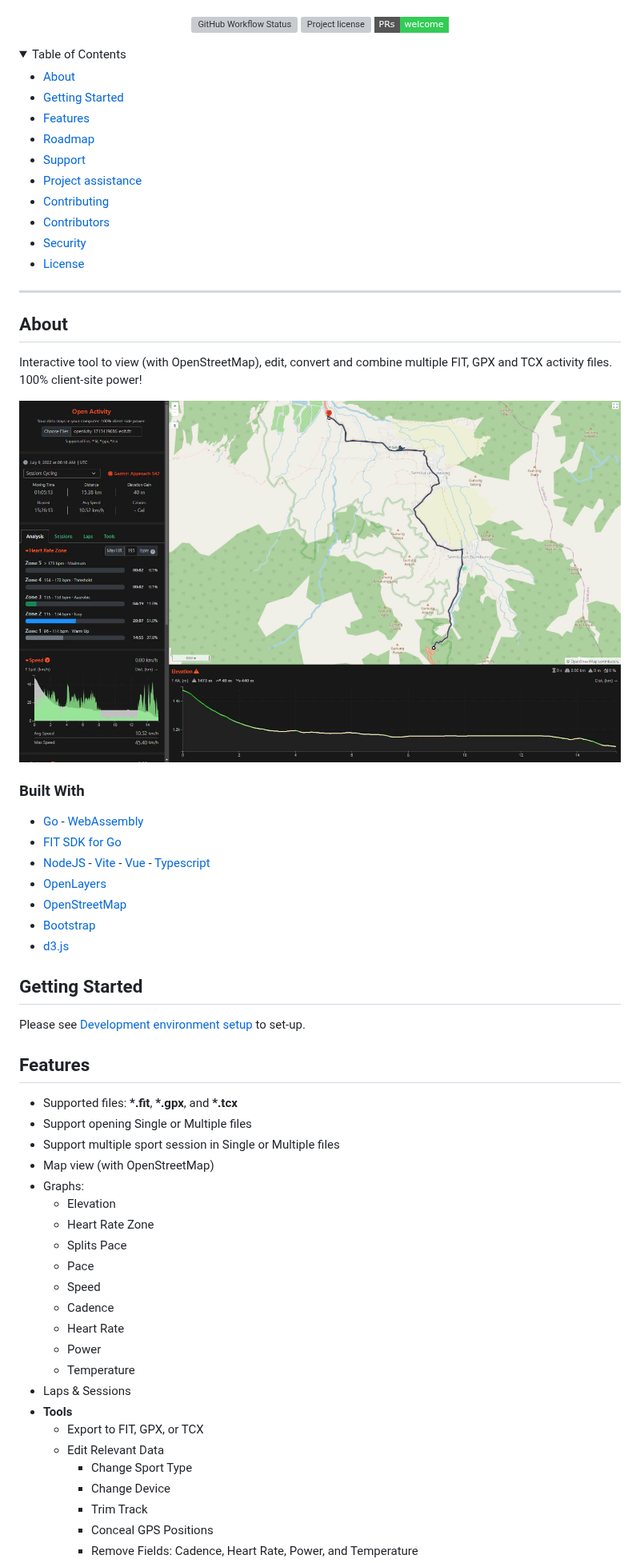
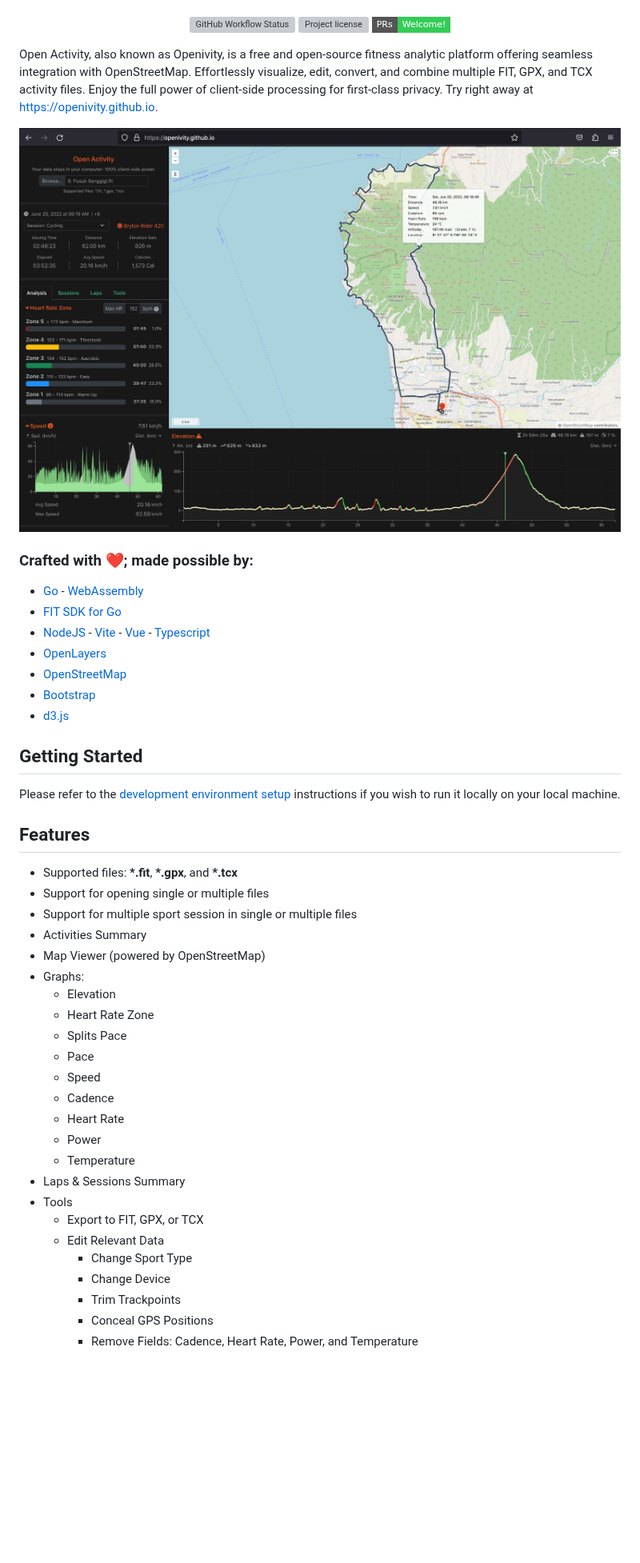
Before and after one commit to openivity/openivity.github.io, a Markdown page: README.md, the part around one of its changes. Shown at 80% size. Rendered like a GitHub page; pictures changed too: docs/images/sample.jpeg (added), docs/images/sample.jpg (deleted); badges without logos; blank space fills up the shorter version; grey boxes are pictures that could not be loaded.

Commit message:
chore: add SECURITY.md and update README.md (#98)
* chore: add SECURITY.md
* docs: update README.md
* docs: update images

```diff
--- a/README.md
+++ b/README.md
@@ -12,35 +8,15 @@
 
 ![GitHub Workflow Status](https://github.com/openivity/openivity.github.io/actions/workflows/main.yml/badge.svg)
 [![Project license](https://img.shields.io/github/license/openivity/openivity.github.io.svg?style=flat-square)](LICENSE)
-[![Pull Requests welcome](https://img.shields.io/badge/PRs-welcome-33CC56.svg?style=flat-square)](https://github.com/openivity/openivity.github.io/issues?q=is%3Aissue+is%3Aopen)
+[![Pull Requests welcome](https://img.shields.io/badge/PRs-Welcome!-33CC56.svg?style=flat-square)](https://github.com/openivity/openivity.github.io/issues?q=is%3Aissue+is%3Aopen)
 
 </div>
 
-<details open="open">
-<summary>Table of Contents</summary>
+Open Activity, also known as Openivity, is a free and open-source fitness analytic platform offering seamless integration with OpenStreetMap. Effortlessly visualize, edit, convert, and combine multiple FIT, GPX, and TCX activity files. Enjoy the full power of client-side processing for first-class privacy. Try right away at [https://openivity.github.io](https://openivity.github.io).
 
-- [About](#about)
-- [Getting Started](#getting-started)
-- [Features](#features)
-- [Roadmap](#roadmap)
-- [Support](#support)
-- [Project assistance](#project-assistance)
-- [Contributing](#contributing)
-- [Contributors](#contributors)
-- [Security](#security)
-- [License](#license)
+<img src="docs/images/sample.jpeg" title="App Page" width="100%">
 
-</details>
-
----
-
-## About
-
-Interactive tool to view (with OpenStreetMap), edit, convert and combine multiple FIT, GPX and TCX activity files. 100% client-site power!
-
-<img src="docs/images/sample.jpg" title="App Page" width="100%">
-
-### Built With
+### Crafted with ❤️; made possible by:
 
 - [Go](https://go.dev) - [WebAssembly](https://github.com/golang/go/wiki/WebAssembly)
 - [FIT SDK for Go](https://github.com/muktihari/fit)
@@ -52,14 +28,15 @@ Interactive tool to view (with OpenStreetMap), edit, convert and combine multipl
 
 ## Getting Started
 
-Please see [Development environment setup](docs/CONTRIBUTING.md#development-environment-setup) to set-up.
+Please refer to the [development environment setup](docs/CONTRIBUTING.md#development-environment-setup) instructions if you wish to run it locally on your local machine.
 
 ## Features
 
 - Supported files: **\*.fit**, **\*.gpx**, and **\*.tcx**
-- Support opening Single or Multiple files
-- Support multiple sport session in Single or Multiple files
-- Map view (with OpenStreetMap)
+- Support for opening single or multiple files
+- Support for multiple sport session in single or multiple files
+- Activities Summary
+- Map Viewer (powered by OpenStreetMap)
 - Graphs:
   - Elevation
   - Heart Rate Zone
@@ -70,12 +47,12 @@ Please see [Development environment setup](docs/CONTRIBUTING.md#development-envi
   - Heart Rate
   - Power
   - Temperature
-- Laps & Sessions
-- **Tools**
+- Laps & Sessions Summary
+- Tools
   - Export to FIT, GPX, or TCX
   - Edit Relevant Data
     - Change Sport Type
     - Change Device
-    - Trim Track
+    - Trim Trackpoints
     - Conceal GPS Positions
     - Remove Fields: Cadence, Heart Rate, Power, and Temperature
```
Also changed, not shown: other parts of README.md (+8 -28 lines), SECURITY.md (added, +7 -0 lines), docs/images/logo.png (deleted), 2 other files.
